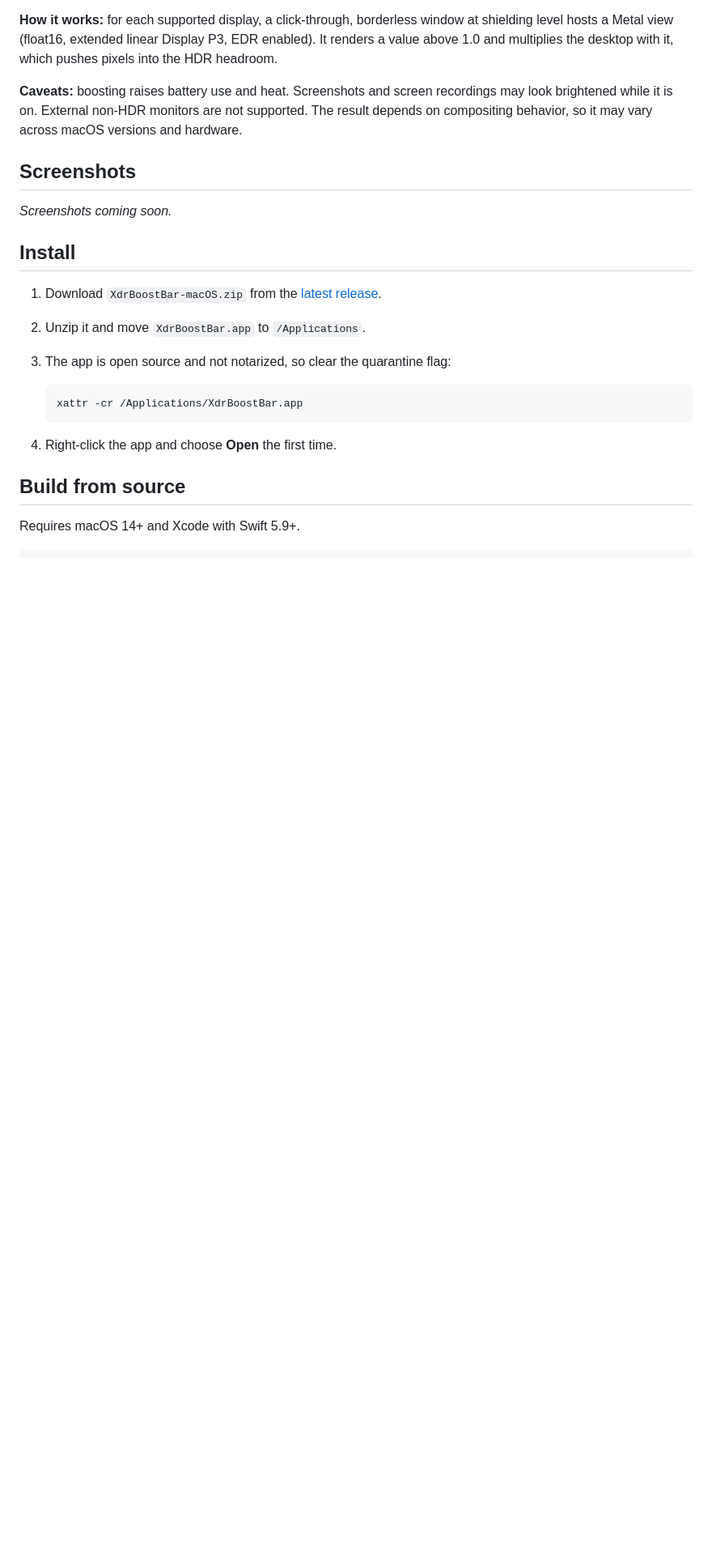
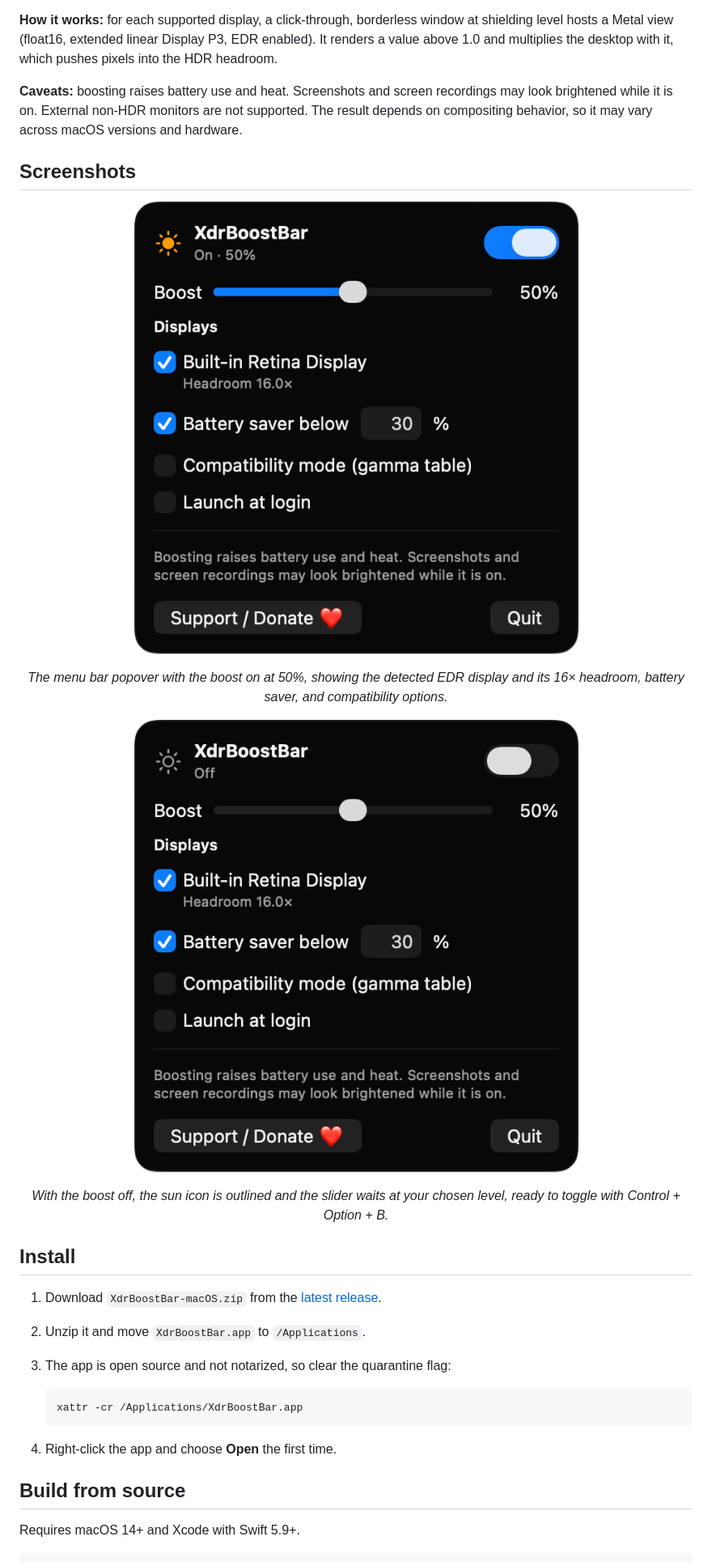
Before and after one commit to turhe123/xdr-boost-bar, a Markdown page: README.md, the part around one of its changes. Shown at 81% size. Rendered like a GitHub page; pictures changed too: docs/screenshots/01-popover-boost-on.png (added), docs/screenshots/02-popover-off.png (added); blank space fills up the shorter version.

Commit message:
Update README, landing page and AI disclosure
Co-Authored-By: Claude Fable 5.1 <noreply@anthropic.com>

```diff
--- a/README.md
+++ b/README.md
@@ -32,7 +34,13 @@ XdrBoostBar is a free, open-source, 100% native, backend-free alternative to pai
 
 ## Screenshots
 
-_Screenshots coming soon._
+<p align="center"><img src="docs/screenshots/01-popover-boost-on.png" alt="XdrBoostBar popover with boost enabled at 50%" width="720"></p>
+
+<p align="center"><em>The menu bar popover with the boost on at 50%, showing the detected EDR display and its 16× headroom, battery saver, and compatibility options.</em></p>
+
+<p align="center"><img src="docs/screenshots/02-popover-off.png" alt="XdrBoostBar popover with boost turned off" width="560"></p>
+
+<p align="center"><em>With the boost off, the sun icon is outlined and the slider waits at your chosen level, ready to toggle with Control + Option + B.</em></p>
 
 ## Install
 
```
Also changed, not shown: other parts of README.md (+2 -0 lines), docs/assets/icon.png (added), 7 other files.
